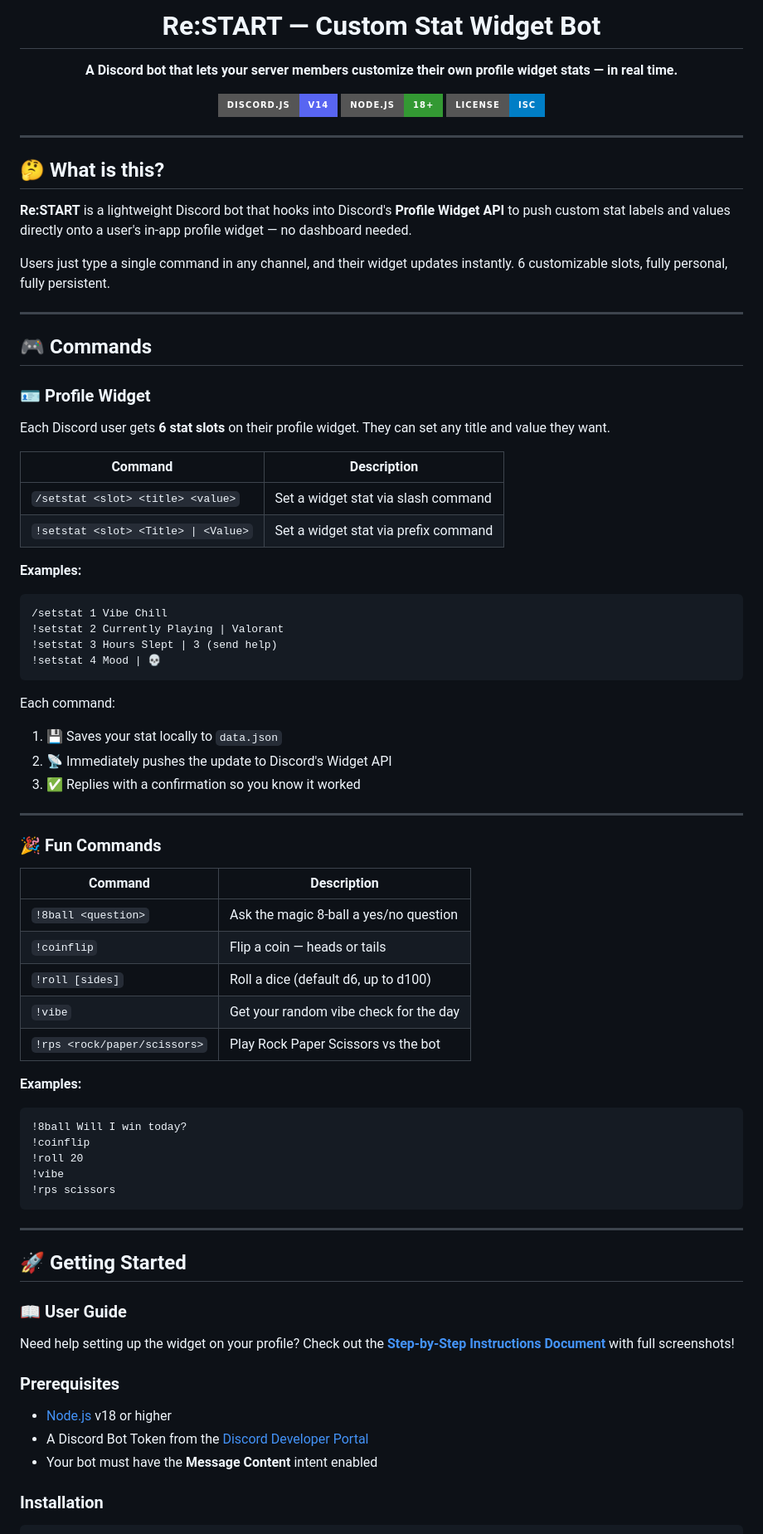
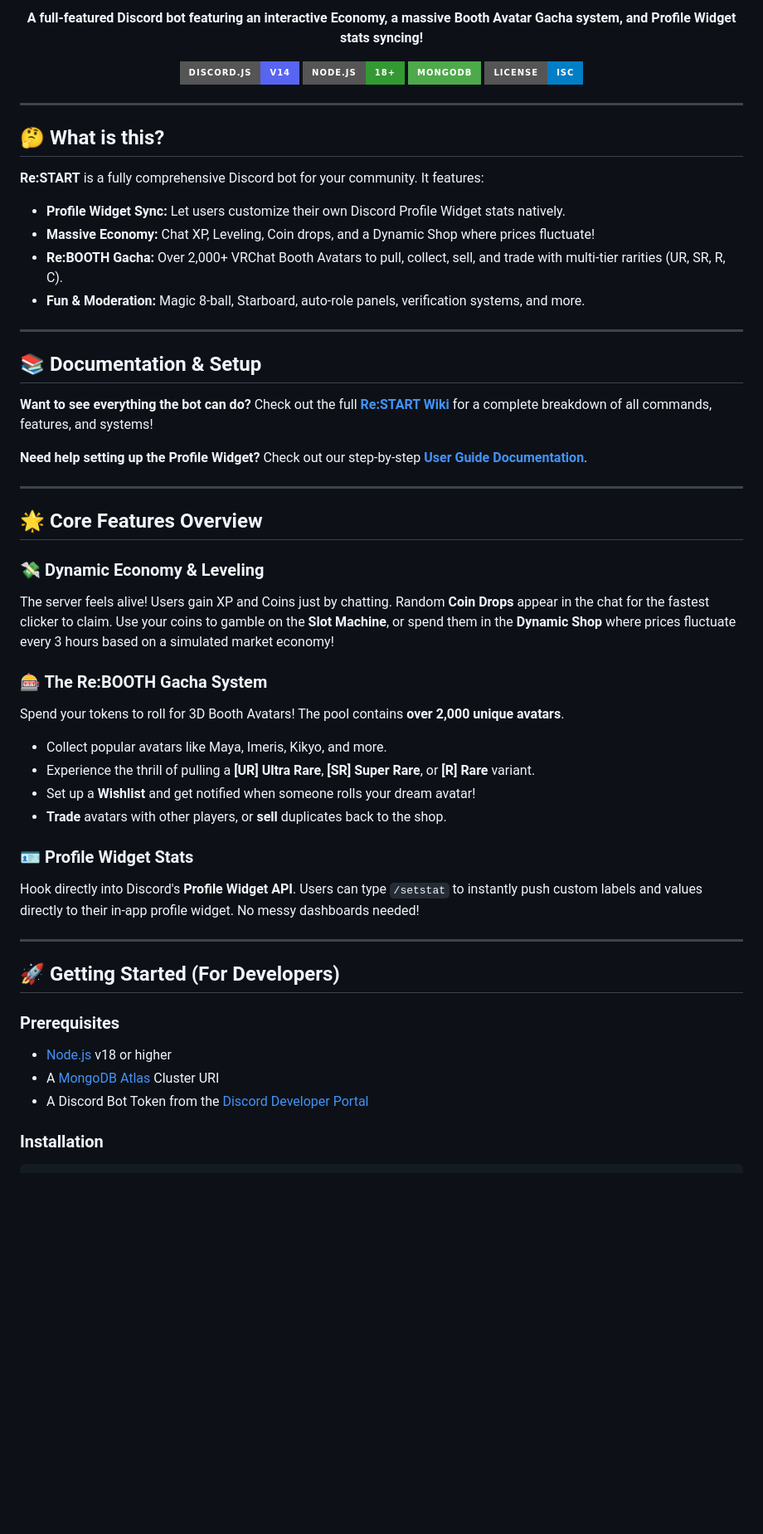
Before and after one commit to aishikichu/Re-START-App, a Markdown page: README.md, the part around one of its changes. Shown at 83% size. Rendered like a GitHub page; badges without logos; blank space fills up the shorter version.

Commit message:
docs: update README and WIKI with new features

````diff
--- a/README.md
+++ b/README.md
@@ -6,10 +6,9 @@
 
-# Re:START — Custom Stat Widget Bot
-
-**A Discord bot that lets your server members customize their own profile widget stats — in real time.**
+**A full-featured Discord bot featuring an interactive Economy, a massive Booth Avatar Gacha system, and Profile Widget stats syncing!**
 
 [![Discord.js](https://img.shields.io/badge/discord.js-v14-5865F2?style=for-the-badge&logo=discord&logoColor=white)](https://discord.js.org)
 [![Node.js](https://img.shields.io/badge/Node.js-18%2B-339933?style=for-the-badge&logo=node.js&logoColor=white)](https://nodejs.org)
+[![MongoDB](https://img.shields.io/badge/MongoDB-4EA94B?style=for-the-badge&logo=mongodb&logoColor=white)](https://www.mongodb.com/)
 [![License](https://img.shields.io/badge/license-ISC-blue?style=for-the-badge)](LICENSE)
 
 </div>
@@ -18,69 +17,48 @@
 
 ## 🤔 What is this?
 
-**Re:START** is a lightweight Discord bot that hooks into Discord's **Profile Widget API** to push custom stat labels and values directly onto a user's in-app profile widget — no dashboard needed.
-
-Users just type a single command in any channel, and their widget updates instantly. 6 customizable slots, fully personal, fully persistent.
+**Re:START** is a fully comprehensive Discord bot for your community. It features:
+* **Profile Widget Sync:** Let users customize their own Discord Profile Widget stats natively.
+* **Massive Economy:** Chat XP, Leveling, Coin drops, and a Dynamic Shop where prices fluctuate!
+* **Re:BOOTH Gacha:** Over 2,000+ VRChat Booth Avatars to pull, collect, sell, and trade with multi-tier rarities (UR, SR, R, C).
+* **Fun & Moderation:** Magic 8-ball, Starboard, auto-role panels, verification systems, and more.
 
 ---
 
-## 🎮 Commands
+## 📚 Documentation & Setup
 
-### 🪪 Profile Widget
+**Want to see everything the bot can do?**
+Check out the full **[Re:START Wiki](docs/WIKI.md)** for a complete breakdown of all commands, features, and systems!
 
-Each Discord user gets **6 stat slots** on their profile widget. They can set any title and value they want.
-
-| Command | Description |
-|---|---|
-| `/setstat <slot> <title> <value>` | Set a widget stat via slash command |
-| `!setstat <slot> <Title> \| <Value>` | Set a widget stat via prefix command |
-
-**Examples:**
-```
-/setstat 1 Vibe Chill
-!setstat 2 Currently Playing | Valorant
-!setstat 3 Hours Slept | 3 (send help)
-!setstat 4 Mood | 💀
-```
-
-Each command:
-1. 💾 Saves your stat locally to `data.json`
-2. 📡 Immediately pushes the update to Discord's Widget API
-3. ✅ Replies with a confirmation so you know it worked
+**Need help setting up the Profile Widget?**
+Check out our step-by-step **[User Guide Documentation](https://docs.google.com/document/d/1ZFgmAhg50SeUP5QhYaNafr691wUi6MXR229VzbaZmyg/edit?usp=sharing)**.
 
 ---
 
-### 🎉 Fun Commands
+## 🌟 Core Features Overview
 
-| Command | Description |
-|---|---|
-| `!8ball <question>` | Ask the magic 8-ball a yes/no question |
-| `!coinflip` | Flip a coin — heads or tails |
-| `!roll [sides]` | Roll a dice (default d6, up to d100) |
-| `!vibe` | Get your random vibe check for the day |
-| `!rps <rock/paper/scissors>` | Play Rock Paper Scissors vs the bot |
+### 💸 Dynamic Economy & Leveling
+The server feels alive! Users gain XP and Coins just by chatting.
+Random **Coin Drops** appear in the chat for the fastest clicker to claim. Use your coins to gamble on the **Slot Machine**, or spend them in the **Dynamic Shop** where prices fluctuate every 3 hours based on a simulated market economy!
 
-**Examples:**
-```
-!8ball Will I win today?
-!coinflip
-!roll 20
-!vibe
-!rps scissors
-```
+### 🎰 The Re:BOOTH Gacha System
+Spend your tokens to roll for 3D Booth Avatars! The pool contains **over 2,000 unique avatars**.
+* Collect popular avatars like Maya, Imeris, Kikyo, and more.
+* Experience the thrill of pulling a **[UR] Ultra Rare**, **[SR] Super Rare**, or **[R] Rare** variant.
+* Set up a **Wishlist** and get notified when someone rolls your dream avatar!
+* **Trade** avatars with other players, or **sell** duplicates back to the shop.
+
+### 🪪 Profile Widget Stats
+Hook directly into Discord's **Profile Widget API**. Users can type `/setstat` to instantly push custom labels and values directly to their in-app profile widget. No messy dashboards needed!
 
 ---
 
-## 🚀 Getting Started
-
-### 📖 User Guide
-Need help setting up the widget on your profile? Check out the **[Step-by-Step Instructions Document](https://docs.google.com/document/d/1ZFgmAhg50SeUP5QhYaNafr691wUi6MXR229VzbaZmyg/edit?usp=sharing)** with full screenshots!
+## 🚀 Getting Started (For Developers)
 
 ### Prerequisites
-
 - [Node.js](https://nodejs.org) v18 or higher
+- A [MongoDB Atlas](https://www.mongodb.com/atlas/database) Cluster URI
 - A Discord Bot Token from the [Discord Developer Portal](https://discord.com/developers/applications)
-- Your bot must have the **Message Content** intent enabled
 
 ### Installation
 
````
Also changed, not shown: other parts of README.md (+9 -37 lines), docs/WIKI.md (+19 -8 lines).
